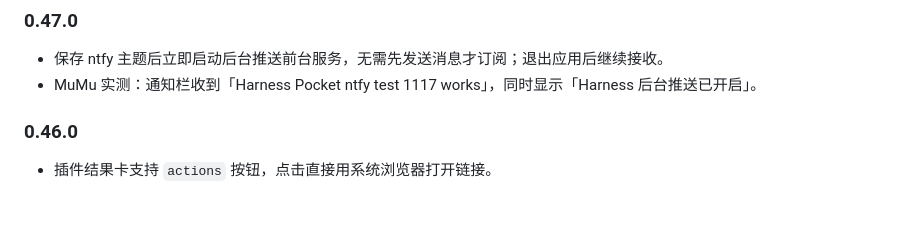
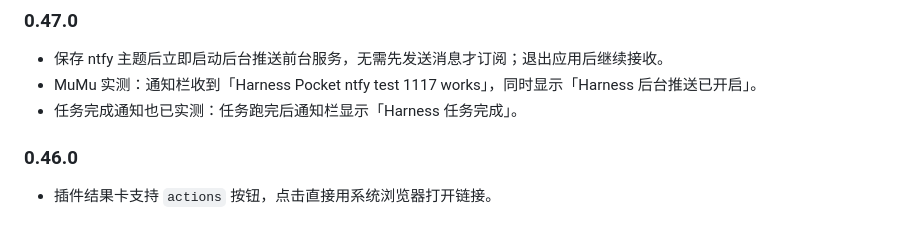
Before and after one commit to zhengkaixing/harness-pocket, a Markdown page: README.md, the part around the change. GitHub-like rendering.

Commit message:
docs: verify task completion notification

```diff
--- a/README.md
+++ b/README.md
@@ -542,6 +542,7 @@ app/src/main/java/dev/harness/pocket/
 
 - 保存 ntfy 主题后立即启动后台推送前台服务，无需先发送消息才订阅；退出应用后继续接收。
 - MuMu 实测：通知栏收到「Harness Pocket ntfy test 1117 works」，同时显示「Harness 后台推送已开启」。
+- 任务完成通知也已实测：任务跑完后通知栏显示「Harness 任务完成」。
 
 ### 0.46.0
 
```
Also changed, not shown: docs/screenshots/task-done-notification.png (added).
